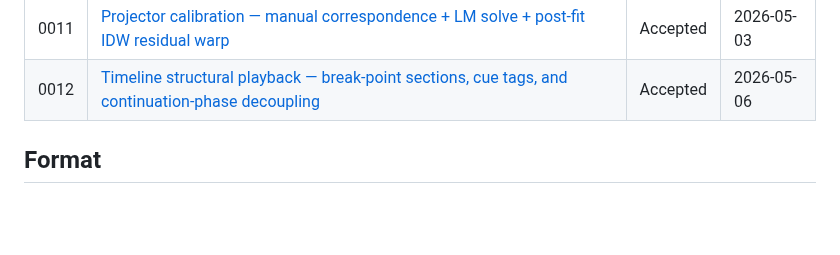
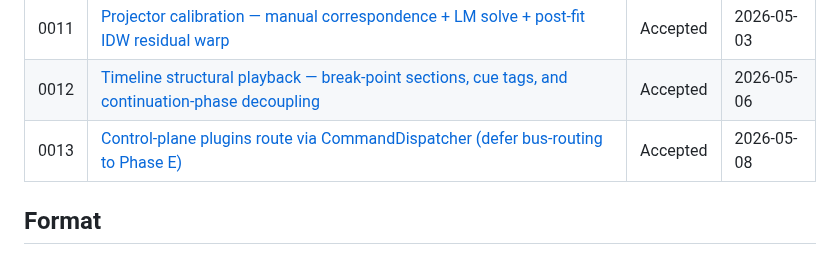
Before and after one commit to duremovich/Entity, a Markdown page: docs/adr/README.md, the part around the change. GitHub-like rendering; blank space fills up the shorter version.

```diff
--- a/docs/adr/README.md
+++ b/docs/adr/README.md
@@ -22,6 +22,7 @@ that have moved on.
 | 0010 | [`content/` is the source of truth; filename-based versioning](0010-content-as-source-of-truth.md) | Accepted | 2026-04-29 |
 | 0011 | [Projector calibration — manual correspondence + LM solve + post-fit IDW residual warp](0011-projector-calibration-architecture.md) | Accepted | 2026-05-03 |
 | 0012 | [Timeline structural playback — break-point sections, cue tags, and continuation-phase decoupling](0012-timeline-sections-and-cues.md) | Accepted | 2026-05-06 |
+| 0013 | [Control-plane plugins route via CommandDispatcher (defer bus-routing to Phase E)](0013-control-plane-plugins-route-via-command-dispatcher.md) | Accepted | 2026-05-08 |
 
 ## Format
 
```
Also changed, not shown: docs/adr/0013-control-plane-plugins-route-via-command-dispatcher.md (added, +139 -0 lines), docs/status/HISTORY.md (+53 -0 lines).
